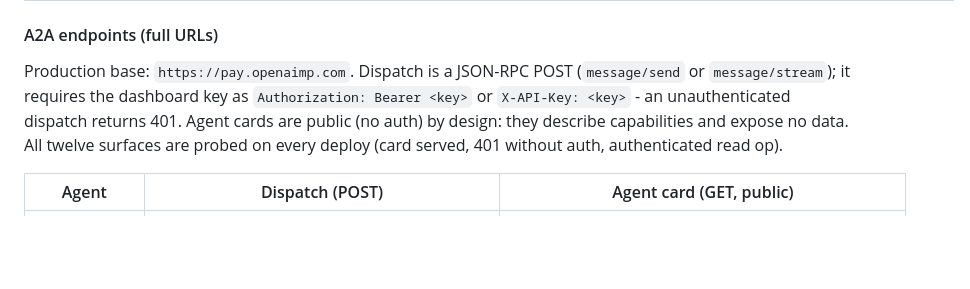
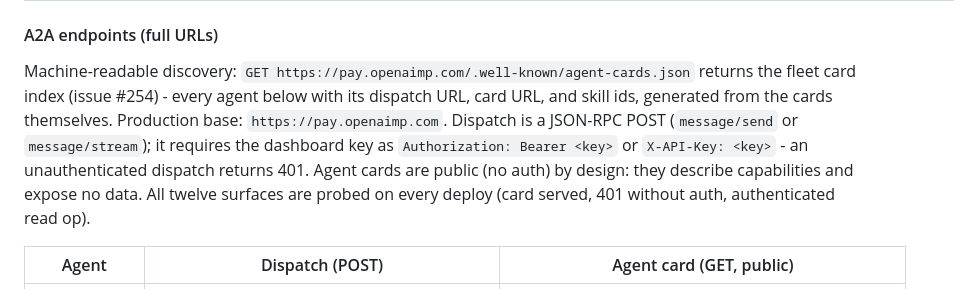
Before and after one commit to OpenAIMP/cfpay, a Markdown page: README.md, the part around the change. Rendered like a GitHub page; blank space fills up the shorter version.

Commit message:
#254 fleet card index: README discovery line

```diff
--- a/README.md
+++ b/README.md
@@ -67,7 +67,7 @@ Every agent ships the same five surfaces; the wiring tests guard them, so a new
 
 #### A2A endpoints (full URLs)
 
-Production base: `https://pay.openaimp.com`. Dispatch is a JSON-RPC POST (`message/send` or `message/stream`); it requires the dashboard key as `Authorization: Bearer <key>` or `X-API-Key: <key>` - an unauthenticated dispatch returns 401. Agent cards are public (no auth) by design: they describe capabilities and expose no data. All twelve surfaces are probed on every deploy (card served, 401 without auth, authenticated read op).
+Machine-readable discovery: `GET https://pay.openaimp.com/.well-known/agent-cards.json` returns the fleet card index (issue #254) - every agent below with its dispatch URL, card URL, and skill ids, generated from the cards themselves. Production base: `https://pay.openaimp.com`. Dispatch is a JSON-RPC POST (`message/send` or `message/stream`); it requires the dashboard key as `Authorization: Bearer <key>` or `X-API-Key: <key>` - an unauthenticated dispatch returns 401. Agent cards are public (no auth) by design: they describe capabilities and expose no data. All twelve surfaces are probed on every deploy (card served, 401 without auth, authenticated read op).
 
 | Agent | Dispatch (POST) | Agent card (GET, public) |
 |---|---|---|
```
